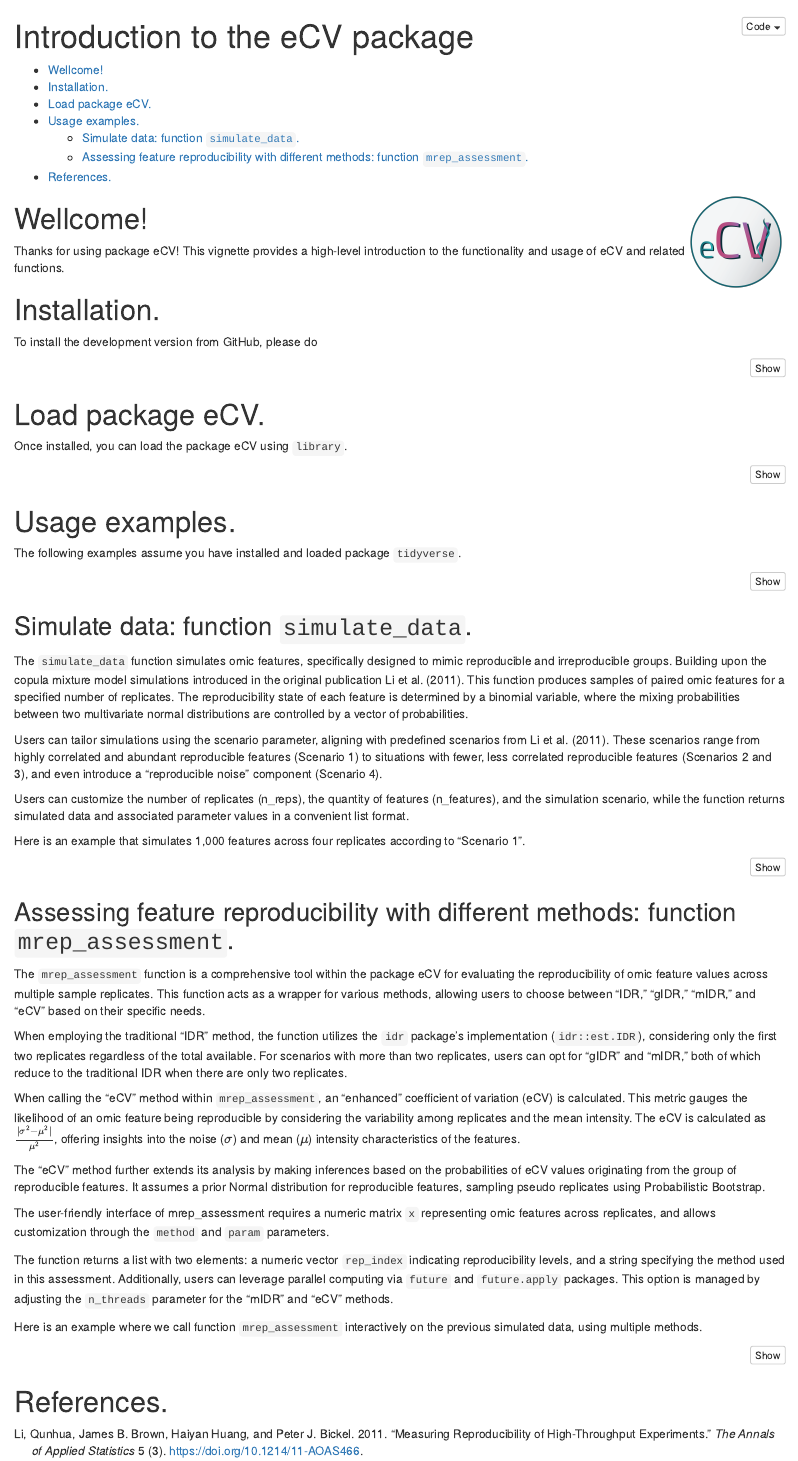
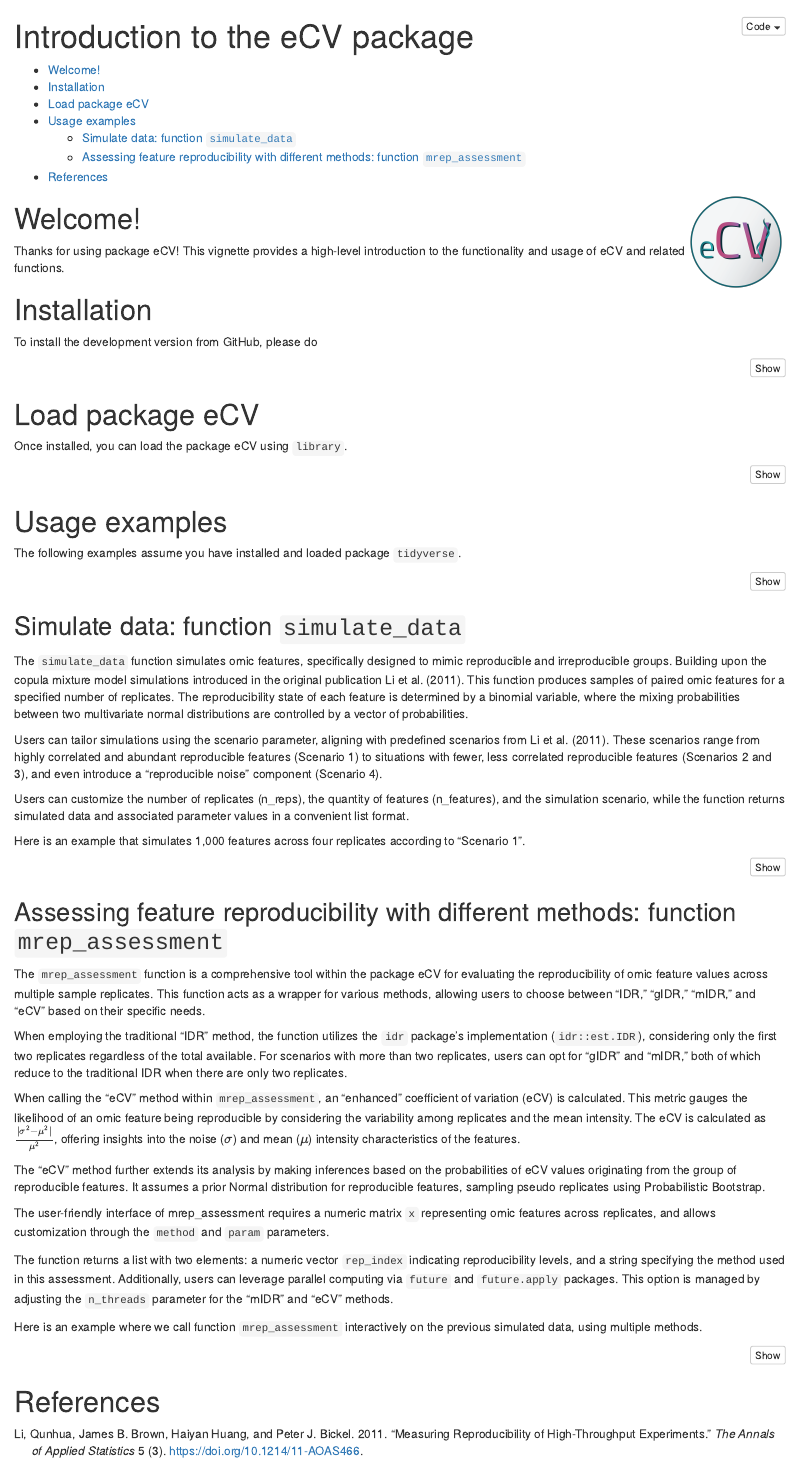
Before and after one commit to eclipsebio/eCV, an R Markdown document (vignettes/eCV_vignette.Rmd): the page in a window 1100 px wide, from its top. Rendered offline with R 4.5, knitr and Pandoc, with nearby package versions; the code chunks are not run, so their results and figures are left out.

Commit message:
Fix typos

````diff
--- a/vignettes/eCV_vignette.Rmd
+++ b/vignettes/eCV_vignette.Rmd
@@ -25,11 +25,11 @@ knitr::opts_chunk$set(collapse = TRUE,
 ```
 
 
-# Wellcome!
+# Welcome!
 
 Thanks for using package eCV! This vignette provides a high-level introduction to the functionality and usage of eCV and related functions.
 
-# Installation.
+# Installation
 
 To install the development version from GitHub, please do
 
@@ -38,7 +38,7 @@ To install the development version from GitHub, please do
 remotes::install_github("eclipsebio/eCV")
 ```
 
-# Load package eCV.
+# Load package eCV
 
 Once installed, you can load the package eCV using `library`.
 
@@ -46,7 +46,7 @@ Once installed, you can load the package eCV using `library`.
 library("eCV")
 ```
 
-# Usage examples.
+# Usage examples
 
 The following examples assume you have installed and loaded package `tidyverse`.
 
@@ -54,7 +54,7 @@ The following examples assume you have installed and loaded package `tidyverse`.
 library("tidyverse")
 ```
 
-## Simulate data: function `simulate_data`.
+## Simulate data: function `simulate_data`
 
 The `simulate_data` function simulates omic features, specifically designed to mimic reproducible and irreproducible groups. Building upon the copula mixture model simulations introduced in the original publication @li_measuring_2011. This function produces samples of paired omic features for a specified number of replicates. The reproducibility state of each feature is determined by a binomial variable, where the mixing probabilities between two multivariate normal distributions are controlled by a vector of probabilities.
 
@@ -75,7 +75,7 @@ out$sim_data %>% as.data.frame() %>%
   theme_classic()
 ```
 
-## Assessing feature reproducibility with different methods: function `mrep_assessment`.
+## Assessing feature reproducibility with different methods: function `mrep_assessment`
 
 The `mrep_assessment` function is a comprehensive tool within the package eCV for
 evaluating the reproducibility of omic feature values across multiple sample replicates.
@@ -161,6 +161,6 @@ for (method in c("eCV", "gIDR", "mIDR")) {
  labs(y="Reproducibility assessment", fill="Reproducible\nfeature")
 ```
 
-# References.
+# References
 
 <div id="refs"></div>
````
